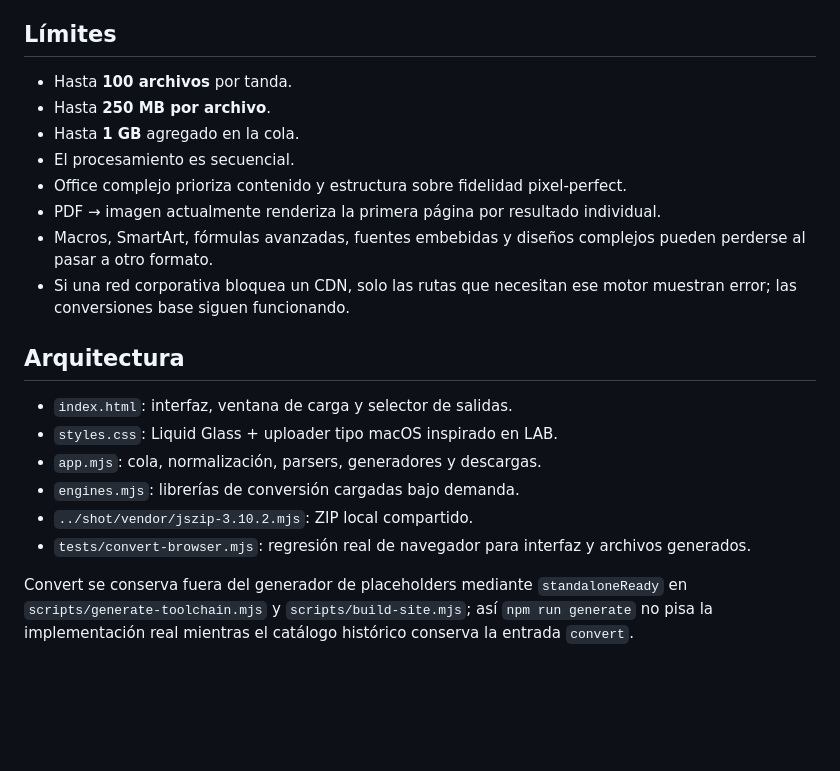
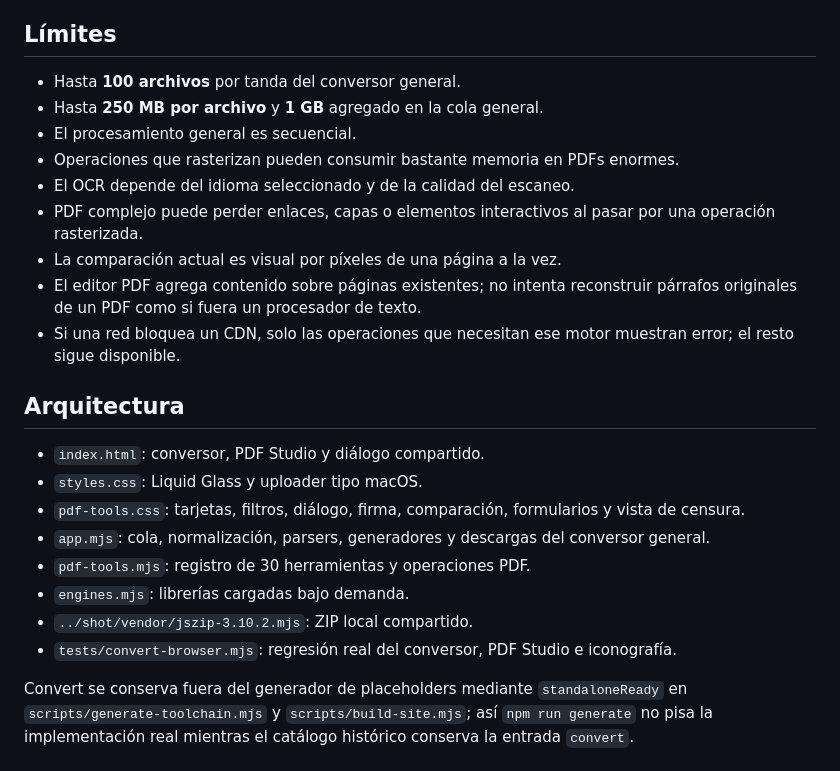
Before and after one commit to reynosoch/reynosoch.github.io, a Markdown page: convert/README.md, the part around one of its changes. Drawn GitHub-style; blank space fills up the shorter version.

```diff
--- a/convert/README.md
+++ b/convert/README.md
@@ -97,22 +95,25 @@ Los archivos no se suben a Reynoso Toolchain ni se guardan en GitHub. Las conver
 
 ## Límites
 
-- Hasta **100 archivos** por tanda.
-- Hasta **250 MB por archivo**.
-- Hasta **1 GB** agregado en la cola.
-- El procesamiento es secuencial.
-- Office complejo prioriza contenido y estructura sobre fidelidad pixel-perfect.
-- PDF → imagen actualmente renderiza la primera página por resultado individual.
-- Macros, SmartArt, fórmulas avanzadas, fuentes embebidas y diseños complejos pueden perderse al pasar a otro formato.
-- Si una red corporativa bloquea un CDN, solo las rutas que necesitan ese motor muestran error; las conversiones base siguen funcionando.
+- Hasta **100 archivos** por tanda del conversor general.
+- Hasta **250 MB por archivo** y **1 GB** agregado en la cola general.
+- El procesamiento general es secuencial.
+- Operaciones que rasterizan pueden consumir bastante memoria en PDFs enormes.
+- El OCR depende del idioma seleccionado y de la calidad del escaneo.
+- PDF complejo puede perder enlaces, capas o elementos interactivos al pasar por una operación rasterizada.
+- La comparación actual es visual por píxeles de una página a la vez.
+- El editor PDF agrega contenido sobre páginas existentes; no intenta reconstruir párrafos originales de un PDF como si fuera un procesador de texto.
+- Si una red bloquea un CDN, solo las operaciones que necesitan ese motor muestran error; el resto sigue disponible.
 
 ## Arquitectura
 
-- `index.html`: interfaz, ventana de carga y selector de salidas.
-- `styles.css`: Liquid Glass + uploader tipo macOS inspirado en LAB.
-- `app.mjs`: cola, normalización, parsers, generadores y descargas.
-- `engines.mjs`: librerías de conversión cargadas bajo demanda.
+- `index.html`: conversor, PDF Studio y diálogo compartido.
+- `styles.css`: Liquid Glass y uploader tipo macOS.
+- `pdf-tools.css`: tarjetas, filtros, diálogo, firma, comparación, formularios y vista de censura.
+- `app.mjs`: cola, normalización, parsers, generadores y descargas del conversor general.
+- `pdf-tools.mjs`: registro de 30 herramientas y operaciones PDF.
+- `engines.mjs`: librerías cargadas bajo demanda.
 - `../shot/vendor/jszip-3.10.2.mjs`: ZIP local compartido.
-- `tests/convert-browser.mjs`: regresión real de navegador para interfaz y archivos generados.
+- `tests/convert-browser.mjs`: regresión real del conversor, PDF Studio e iconografía.
 
 Convert se conserva fuera del generador de placeholders mediante `standaloneReady` en `scripts/generate-toolchain.mjs` y `scripts/build-site.mjs`; así `npm run generate` no pisa la implementación real mientras el catálogo histórico conserva la entrada `convert`.
```
Also changed, not shown: other parts of convert/README.md (+61 -63 lines).
